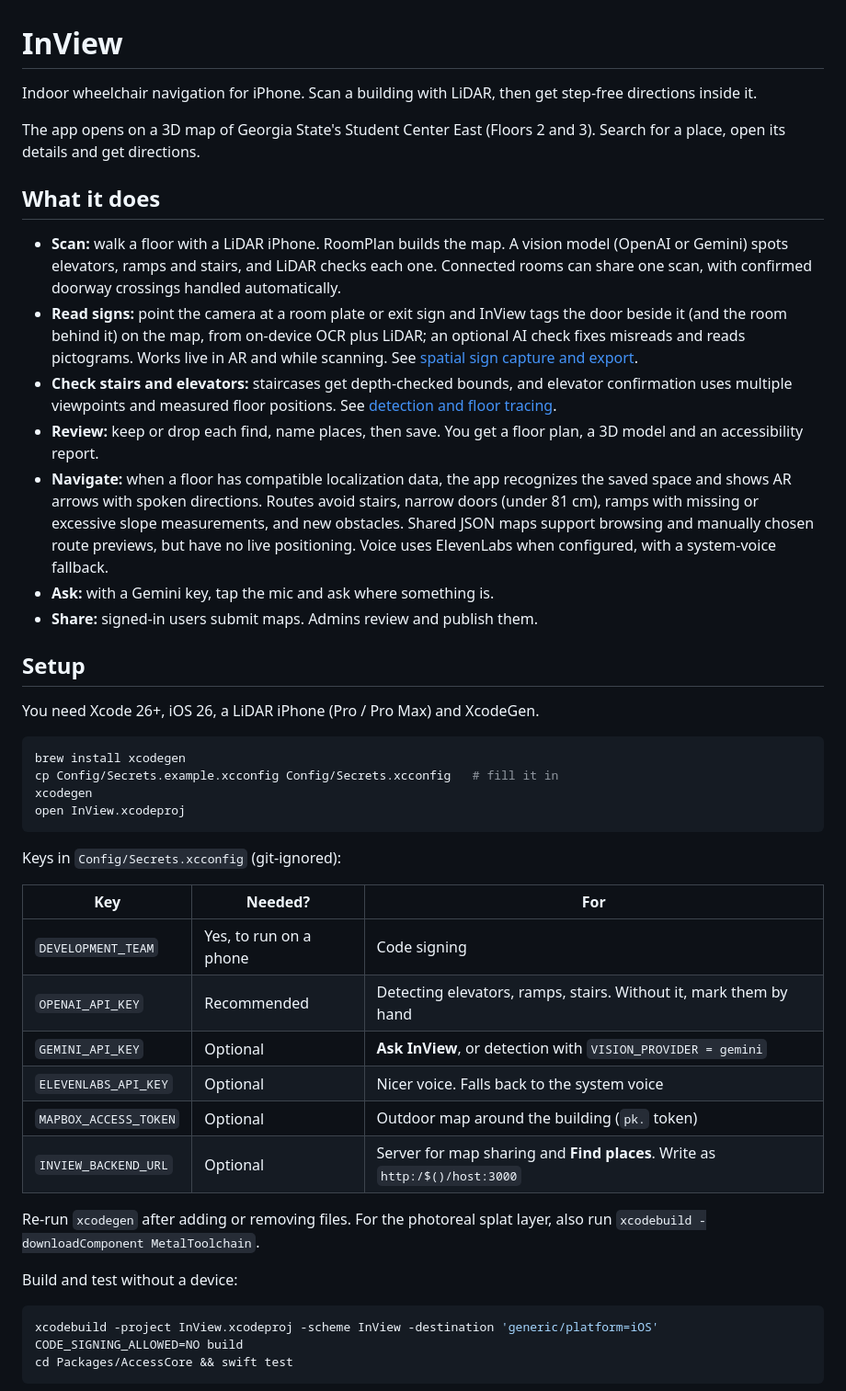
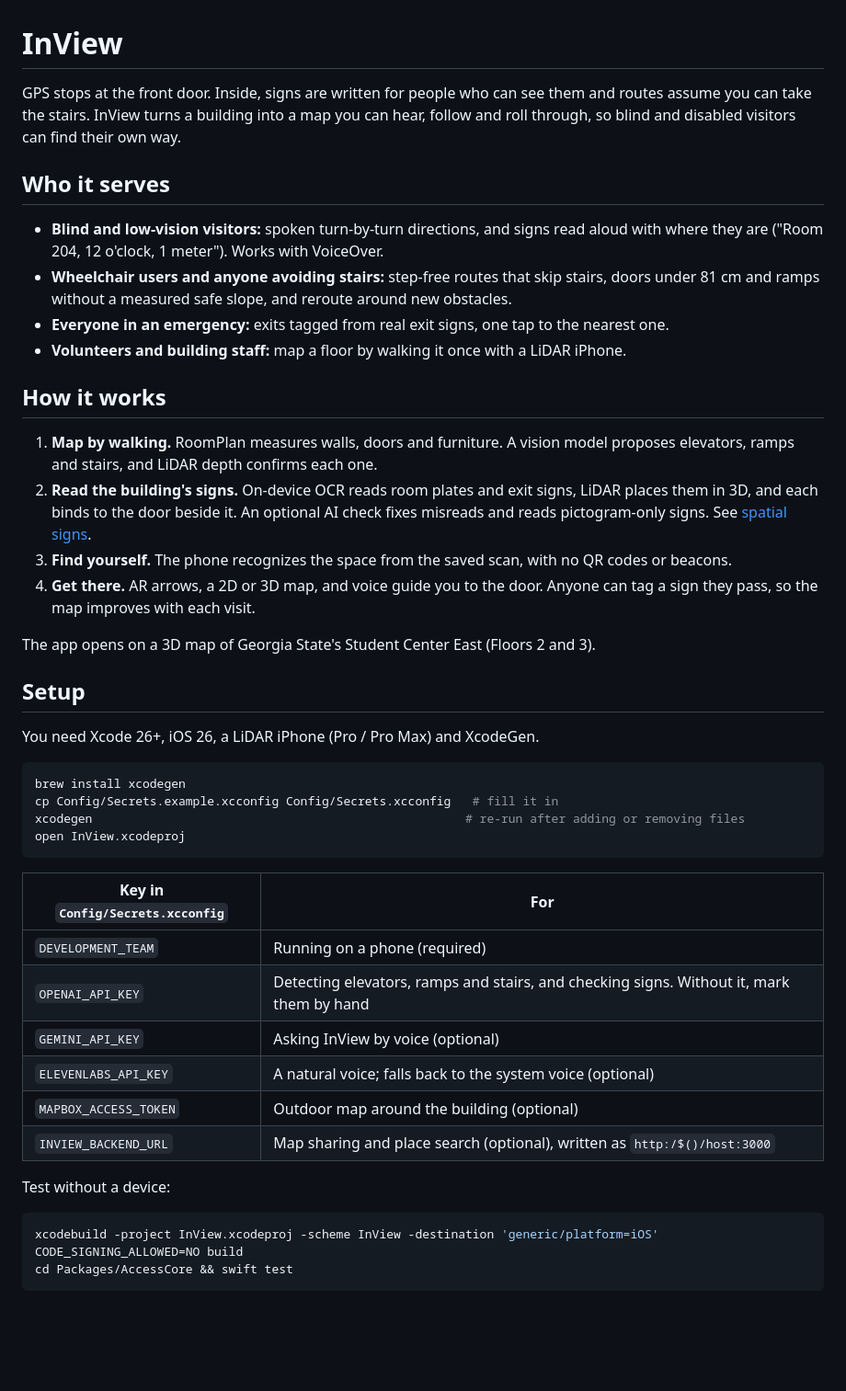
Before and after one commit to isolume/InView, a Markdown page: README.md, the part around one of its changes. Shown at 92% size. GitHub-like rendering; blank space fills up the shorter version.

Commit message:
docs: rewrite the README around who InView serves
Co-Authored-By: Claude Opus 5.5 <noreply@anthropic.com>

````diff
--- a/README.md
+++ b/README.md
@@ -1,18 +1,22 @@
 # InView
 
-Indoor wheelchair navigation for iPhone. Scan a building with LiDAR, then get step-free directions inside it.
+GPS stops at the front door. Inside, signs are written for people who can see them and routes assume you can take the stairs. InView turns a building into a map you can hear, follow and roll through, so blind and disabled visitors can find their own way.
 
-The app opens on a 3D map of Georgia State's Student Center East (Floors 2 and 3). Search for a place, open its details and get directions.
+## Who it serves
 
-## What it does
+- **Blind and low-vision visitors:** spoken turn-by-turn directions, and signs read aloud with where they are ("Room 204, 12 o'clock, 1 meter"). Works with VoiceOver.
+- **Wheelchair users and anyone avoiding stairs:** step-free routes that skip stairs, doors under 81 cm and ramps without a measured safe slope, and reroute around new obstacles.
+- **Everyone in an emergency:** exits tagged from real exit signs, one tap to the nearest one.
+- **Volunteers and building staff:** map a floor by walking it once with a LiDAR iPhone.
 
-- **Scan:** walk a floor with a LiDAR iPhone. RoomPlan builds the map. A vision model (OpenAI or Gemini) spots elevators, ramps and stairs, and LiDAR checks each one. Connected rooms can share one scan, with confirmed doorway crossings handled automatically.
-- **Read signs:** point the camera at a room plate or exit sign and InView tags the door beside it (and the room behind it) on the map, from on-device OCR plus LiDAR; an optional AI check fixes misreads and reads pictograms. Works live in AR and while scanning. See [spatial sign capture and export](docs/spatial-signs.md).
-- **Check stairs and elevators:** staircases get depth-checked bounds, and elevator confirmation uses multiple viewpoints and measured floor positions. See [detection and floor tracing](docs/feature-detection-and-floor-tracing.md).
-- **Review:** keep or drop each find, name places, then save. You get a floor plan, a 3D model and an accessibility report.
-- **Navigate:** when a floor has compatible localization data, the app recognizes the saved space and shows AR arrows with spoken directions. Routes avoid stairs, narrow doors (under 81 cm), ramps with missing or excessive slope measurements, and new obstacles. Shared JSON maps support browsing and manually chosen route previews, but have no live positioning. Voice uses ElevenLabs when configured, with a system-voice fallback.
-- **Ask:** with a Gemini key, tap the mic and ask where something is.
-- **Share:** signed-in users submit maps. Admins review and publish them.
+## How it works
+
+1. **Map by walking.** RoomPlan measures walls, doors and furniture. A vision model proposes elevators, ramps and stairs, and LiDAR depth confirms each one.
+2. **Read the building's signs.** On-device OCR reads room plates and exit signs, LiDAR places them in 3D, and each binds to the door beside it. An optional AI check fixes misreads and reads pictogram-only signs. See [spatial signs](docs/spatial-signs.md).
+3. **Find yourself.** The phone recognizes the space from the saved scan, with no QR codes or beacons.
+4. **Get there.** AR arrows, a 2D or 3D map, and voice guide you to the door. Anyone can tag a sign they pass, so the map improves with each visit.
+
+The app opens on a 3D map of Georgia State's Student Center East (Floors 2 and 3).
 
 ## Setup
 
@@ -21,24 +25,20 @@ You need Xcode 26+, iOS 26, a LiDAR iPhone (Pro / Pro Max) and XcodeGen.
 ```sh
 brew install xcodegen
 cp Config/Secrets.example.xcconfig Config/Secrets.xcconfig   # fill it in
-xcodegen
+xcodegen                                                    # re-run after adding or removing files
 open InView.xcodeproj
 ```
 
-Keys in `Config/Secrets.xcconfig` (git-ignored):
+| Key in `Config/Secrets.xcconfig` | For |
+| --- | --- |
+| `DEVELOPMENT_TEAM` | Running on a phone (required) |
+| `OPENAI_API_KEY` | Detecting elevators, ramps and stairs, and checking signs. Without it, mark them by hand |
+| `GEMINI_API_KEY` | Asking InView by voice (optional) |
+| `ELEVENLABS_API_KEY` | A natural voice; falls back to the system voice (optional) |
+| `MAPBOX_ACCESS_TOKEN` | Outdoor map around the building (optional) |
+| `INVIEW_BACKEND_URL` | Map sharing and place search (optional), written as `http:/$()/host:3000` |
 
-| Key | Needed? | For |
-| --- | --- | --- |
-| `DEVELOPMENT_TEAM` | Yes, to run on a phone | Code signing |
-| `OPENAI_API_KEY` | Recommended | Detecting elevators, ramps, stairs. Without it, mark them by hand |
-| `GEMINI_API_KEY` | Optional | **Ask InView**, or detection with `VISION_PROVIDER = gemini` |
-| `ELEVENLABS_API_KEY` | Optional | Nicer voice. Falls back to the system voice |
-| `MAPBOX_ACCESS_TOKEN` | Optional | Outdoor map around the building (`pk.` token) |
-| `INVIEW_BACKEND_URL` | Optional | Server for map sharing and **Find places**. Write as `http:/$()/host:3000` |
-
-Re-run `xcodegen` after adding or removing files. For the photoreal splat layer, also run `xcodebuild -downloadComponent MetalToolchain`.
-
-Build and test without a device:
+Test without a device:
 
 ```sh
 xcodebuild -project InView.xcodeproj -scheme InView -destination 'generic/platform=iOS' CODE_SIGNING_ALLOWED=NO build
````
Also changed, not shown: other parts of README.md (+9 -28 lines).
